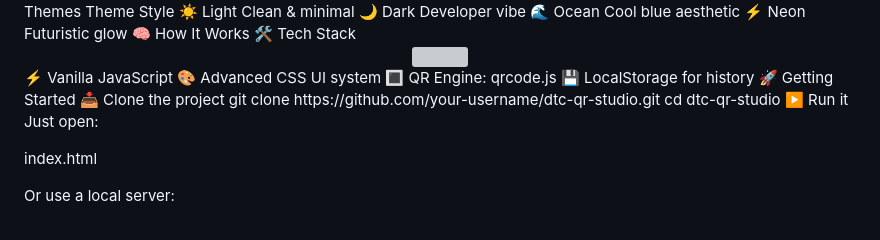
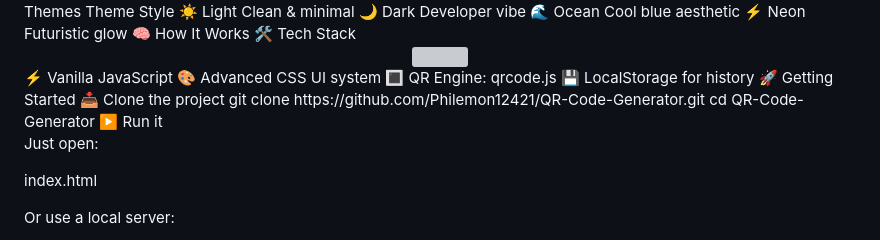
Before and after one commit to Philemon12421/QR-Code-Generator, a Markdown page: README.md, the part around the change. Rendered like a GitHub page; grey boxes are pictures that could not be loaded.

```diff
--- a/README.md
+++ b/README.md
@@ -61,8 +61,8 @@ Theme	Style
 💾 LocalStorage for history
 🚀 Getting Started
 📥 Clone the project
-git clone https://github.com/your-username/dtc-qr-studio.git
-cd dtc-qr-studio
+git clone https://github.com/Philemon12421/QR-Code-Generator.git
+cd QR-Code-Generator
 ▶️ Run it
 
 Just open:
```
